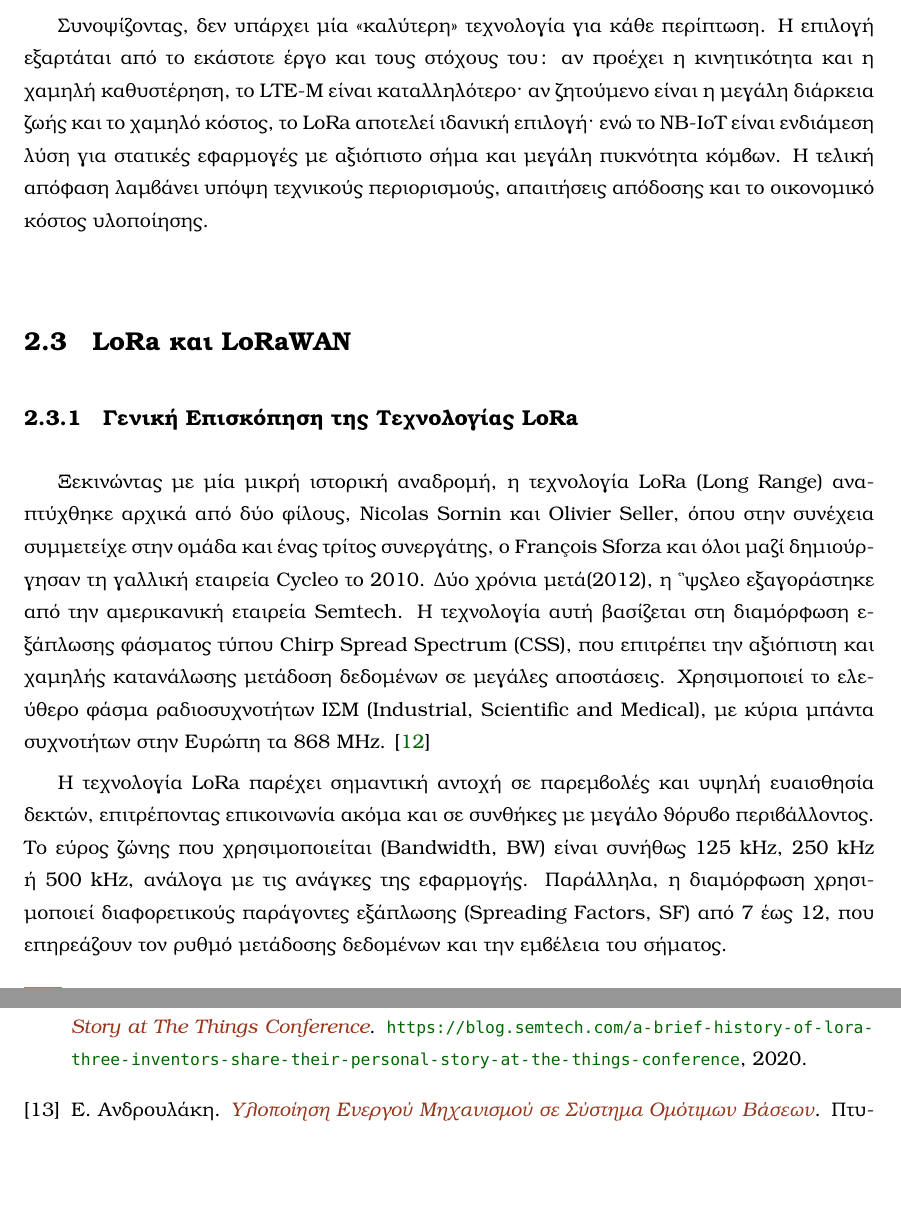
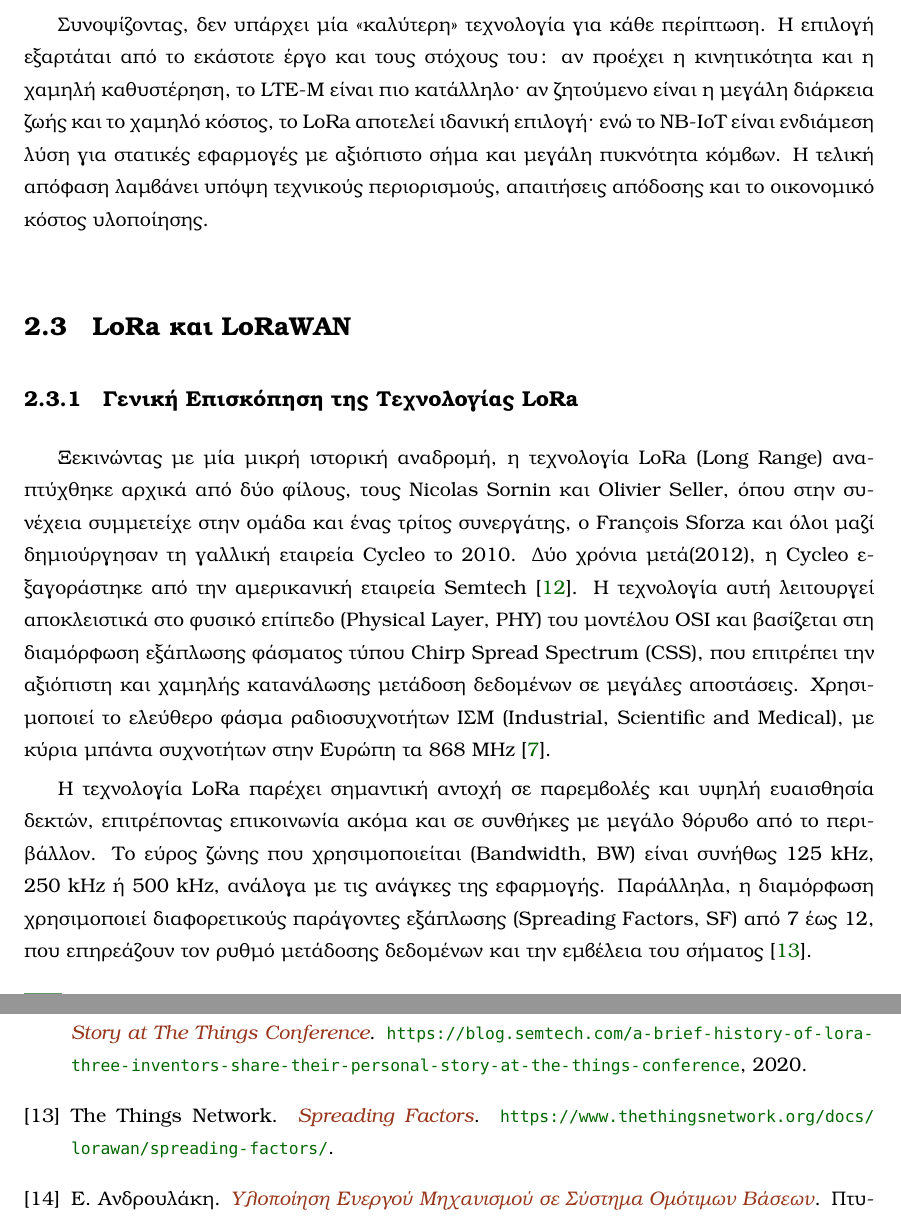
Before and after one commit to TheodorAraps/Dissertation, a LaTeX thesis (main.tex, which reads body_matter/chap2.tex): two parts of pages 32 and 68 of 72, joined at a grey line, cut so that both start at the same text, the shorter picture padded with empty space. Compiled offline with pdfLaTeX.

Commit message:
chapter 2 updates

```diff
--- a/body_matter/chap2.tex
+++ b/body_matter/chap2.tex
@@ -142,7 +142,7 @@
 
 Συνοψίζοντας, δεν υπάρχει μία «καλύτερη» τεχνολογία για κάθε περίπτωση. Η επιλογή εξαρτάται
 από το εκάστοτε έργο και τους στόχους του: αν προέχει η κινητικότητα και η χαμηλή καθυστέρηση,
-το \en{LTE-M} είναι καταλληλότερο· αν ζητούμενο είναι η μεγάλη διάρκεια ζωής και το χαμηλό κόστος,
+το \en{LTE-M} είναι πιο κατάλληλο· αν ζητούμενο είναι η μεγάλη διάρκεια ζωής και το χαμηλό κόστος,
 το \en{LoRa} αποτελεί ιδανική επιλογή· ενώ το \en{NB-IoT} είναι ενδιάμεση λύση για στατικές
 εφαρμογές με αξιόπιστο σήμα και μεγάλη πυκνότητα κόμβων. Η τελική απόφαση λαμβάνει υπόψη
 τεχνικούς περιορισμούς, απαιτήσεις απόδοσης και το οικονομικό κόστος υλοποίησης.
@@ -152,19 +152,21 @@
 
 \subsection{Γενική Επισκόπηση της Τεχνολογίας \en{LoRa}}
 
-Ξεκινώντας με μία μικρή ιστορική αναδρομή, η τεχνολογία \en{LoRa (Long Range)} αναπτύχθηκε αρχικά από δύο φίλους,
-\en{Nicolas Sornin} και \en{Olivier Seller}, όπου στην συνέχεια συμμετείχε στην ομάδα και ένας τρίτος
-συνεργάτης, ο \en{François Sforza} και όλοι μαζί δημιούργησαν τη γαλλική εταιρεία \en{Cycleo} το 2010. Δύο χρόνια
-μετά(2012), η Cycleo εξαγοράστηκε από την αμερικανική εταιρεία \en{Semtech}. Η τεχνολογία αυτή βασίζεται στη διαμόρφωση εξάπλωσης φάσματος τύπου \en{Chirp Spread Spectrum (CSS)},
+Ξεκινώντας με μία μικρή ιστορική αναδρομή, η τεχνολογία \en{LoRa (Long Range)} αναπτύχθηκε αρχικά από
+δύο φίλους, τους \en{Nicolas Sornin} και \en{Olivier Seller}, όπου στην συνέχεια συμμετείχε στην ομάδα
+και ένας τρίτος συνεργάτης, ο \en{François Sforza} και όλοι μαζί δημιούργησαν τη γαλλική εταιρεία \en{Cycleo}
+το 2010. Δύο χρόνια μετά(2012), η \en{Cycleo} εξαγοράστηκε από την αμερικανική εταιρεία \en{Semtech} \cite{semtech2020lora}.
+Η τεχνολογία αυτή λειτουργεί αποκλειστικά στο φυσικό επίπεδο (\en{Physical Layer, PHY}) του μοντέλου \en{OSI}
+και βασίζεται στη διαμόρφωση εξάπλωσης φάσματος τύπου \en{Chirp Spread Spectrum (CSS)},
 που επιτρέπει την αξιόπιστη και χαμηλής κατανάλωσης μετάδοση δεδομένων σε μεγάλες αποστάσεις.
 Χρησιμοποιεί το ελεύθερο φάσμα ραδιοσυχνοτήτων ISM (\en{Industrial, Scientific and Medical}),
-με κύρια μπάντα συχνοτήτων στην Ευρώπη τα \en{868 MHz}. \cite{semtech2020lora}
+με κύρια μπάντα συχνοτήτων στην Ευρώπη τα \en{868 MHz} \cite{semtech_lora_lorawan}.
 
 Η τεχνολογία \en{LoRa} παρέχει σημαντική αντοχή σε παρεμβολές και υψηλή ευαισθησία δεκτών, επιτρέποντας
-επικοινωνία ακόμα και σε συνθήκες με μεγάλο θόρυβο περιβάλλοντος. Το εύρος ζώνης που χρησιμοποιείται
+επικοινωνία ακόμα και σε συνθήκες με μεγάλο θόρυβο από το περιβάλλον. Το εύρος ζώνης που χρησιμοποιείται
 (\en{Bandwidth, BW}) είναι συνήθως \en{125 kHz}, \en{250 kHz} ή \en{500 kHz}, ανάλογα με τις ανάγκες
 της εφαρμογής. Παράλληλα, η διαμόρφωση χρησιμοποιεί διαφορετικούς παράγοντες εξάπλωσης (\en{Spreading
-Factors, SF}) από 7 έως 12, που επηρεάζουν τον ρυθμό μετάδοσης δεδομένων και την εμβέλεια του σήματος.
+Factors, SF}) από 7 έως 12, που επηρεάζουν τον ρυθμό μετάδοσης δεδομένων και την εμβέλεια του σήματος \cite{ttn_spreading_factors}.
 
 
 \section{Ηλεκτρικοί Υποσταθμοί και Ανάγκες Εποπτείας}
```
Also changed, not shown: references.bib (+10 -0 lines), main.bbl, main.pdf, 6 other files.
